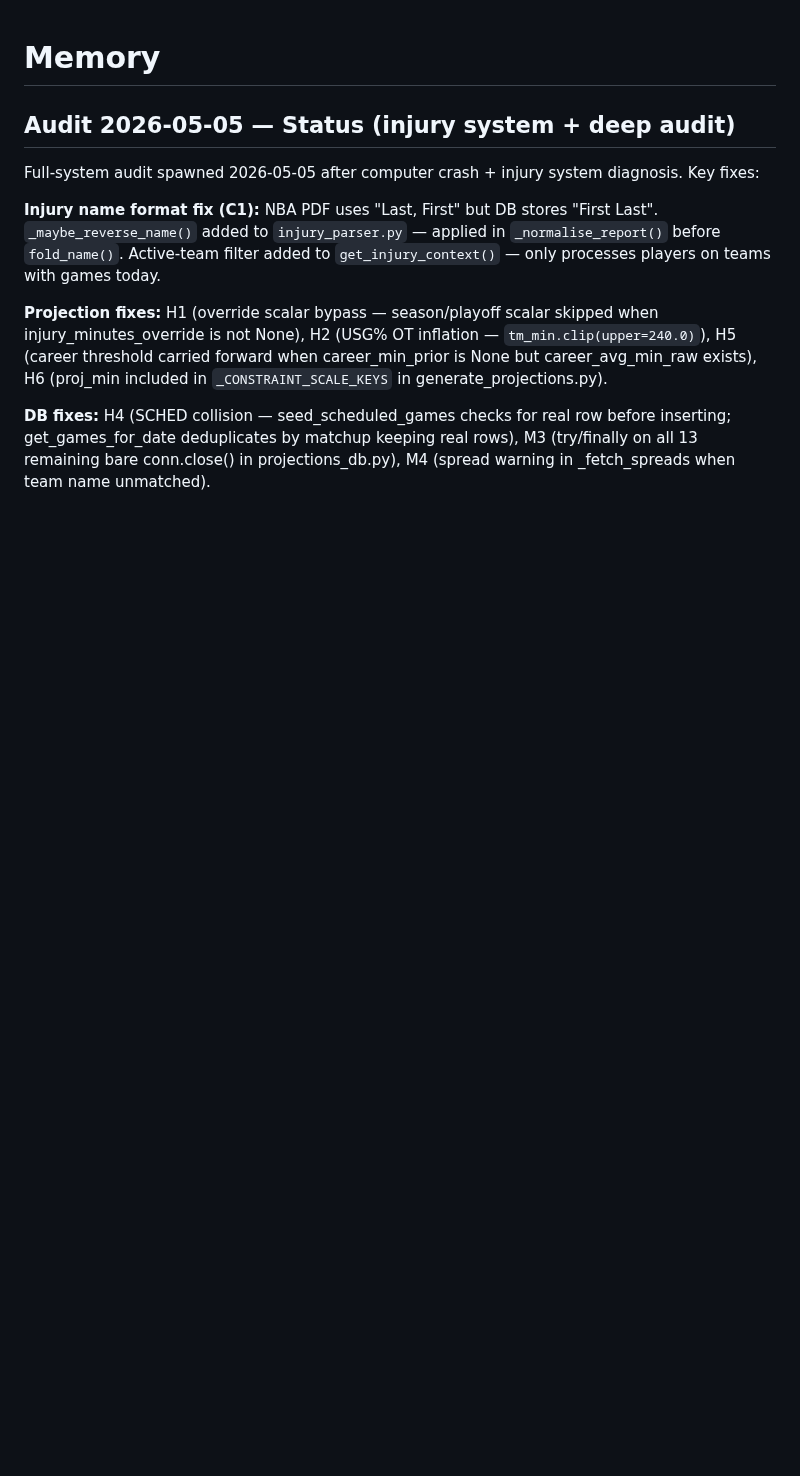
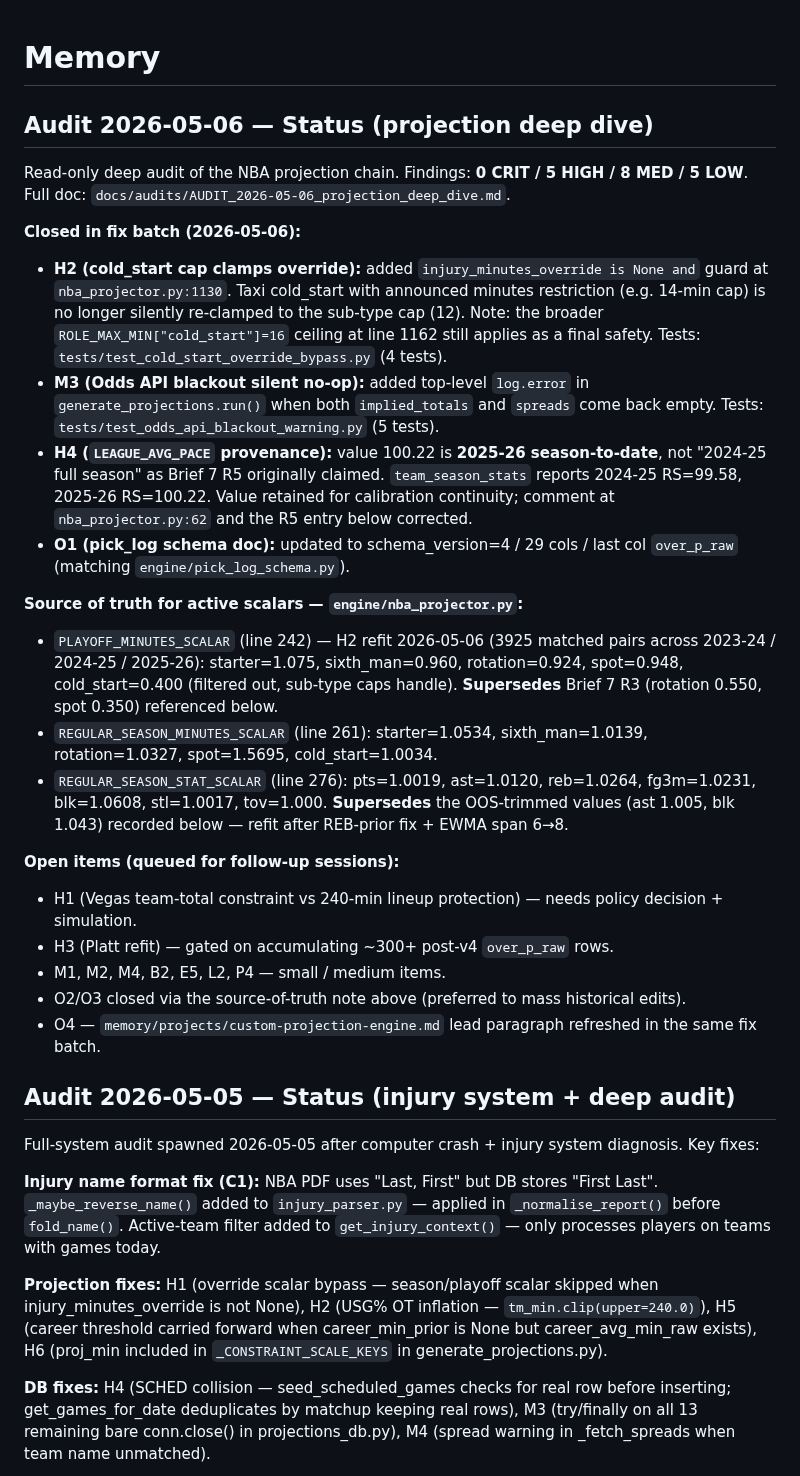
Before and after one commit to jonopeshut-hueonnyparlay/JonnyParlay, a Markdown page: CLAUDE.md, the part around the change. GitHub-like rendering; blank space fills up the shorter version.

Commit message:
docs: O2/O3/O4 add 2026-05-06 status block + refresh project lead
CLAUDE.md previously documented Brief 7 R3 playoff scalars
(rotation=0.550, spot=0.350) and OOS-trimmed REGULAR_SEASON_STAT_SCALAR
values (ast=1.005, blk=1.043) as if current.  Both have been superseded
in code: H2 refit 2026-05-06 (rotation=0.924, spot=0.948) and the
post-REB-prior + EWMA-span refit (ast=1.0120, blk=1.0608).

Rather than mass-editing historical session entries, add an Audit
2026-05-06 status block at the top of CLAUDE.md that lists current
scalar values with file:line pointers as the source of truth, and
flags the historical entries below as superseded.  Also folds in the
H2 / M3 / H4 / O1 fixes shipped in this session and the open queue
(H1, H3, M1/M2/M4, etc.).

Refresh memory/projects/custom-projection-engine.md lead paragraph —
the project is no longer a "fresh start"; it's built and the only
go-live blocker is shadow-CLV observation accumulation.

Audit ref: AUDIT_2026-05-06_projection_deep_dive.md §O.O2/O3/O4.

```diff
--- a/CLAUDE.md
+++ b/CLAUDE.md
@@ -1,4 +1,25 @@
 # Memory
+
+## Audit 2026-05-06 — Status (projection deep dive)
+Read-only deep audit of the NBA projection chain. Findings: **0 CRIT / 5 HIGH / 8 MED / 5 LOW**. Full doc: `docs/audits/AUDIT_2026-05-06_projection_deep_dive.md`.
+
+**Closed in fix batch (2026-05-06):**
+- **H2 (cold_start cap clamps override):** added `injury_minutes_override is None and` guard at `nba_projector.py:1130`. Taxi cold_start with announced minutes restriction (e.g. 14-min cap) is no longer silently re-clamped to the sub-type cap (12). Note: the broader `ROLE_MAX_MIN["cold_start"]=16` ceiling at line 1162 still applies as a final safety. Tests: `tests/test_cold_start_override_bypass.py` (4 tests).
+- **M3 (Odds API blackout silent no-op):** added top-level `log.error` in `generate_projections.run()` when both `implied_totals` and `spreads` come back empty. Tests: `tests/test_odds_api_blackout_warning.py` (5 tests).
+- **H4 (`LEAGUE_AVG_PACE` provenance):** value 100.22 is **2025-26 season-to-date**, not "2024-25 full season" as Brief 7 R5 originally claimed. `team_season_stats` reports 2024-25 RS=99.58, 2025-26 RS=100.22. Value retained for calibration continuity; comment at `nba_projector.py:62` and the R5 entry below corrected.
+- **O1 (pick_log schema doc):** updated to schema_version=4 / 29 cols / last col `over_p_raw` (matching `engine/pick_log_schema.py`).
+
+**Source of truth for active scalars — `engine/nba_projector.py`:**
+- `PLAYOFF_MINUTES_SCALAR` (line 242) — H2 refit 2026-05-06 (3925 matched pairs across 2023-24 / 2024-25 / 2025-26): starter=1.075, sixth_man=0.960, rotation=0.924, spot=0.948, cold_start=0.400 (filtered out, sub-type caps handle). **Supersedes** Brief 7 R3 (rotation 0.550, spot 0.350) referenced below.
+- `REGULAR_SEASON_MINUTES_SCALAR` (line 261): starter=1.0534, sixth_man=1.0139, rotation=1.0327, spot=1.5695, cold_start=1.0034.
+- `REGULAR_SEASON_STAT_SCALAR` (line 276): pts=1.0019, ast=1.0120, reb=1.0264, fg3m=1.0231, blk=1.0608, stl=1.0017, tov=1.000. **Supersedes** the OOS-trimmed values (ast 1.005, blk 1.043) recorded below — refit after REB-prior fix + EWMA span 6→8.
+
+**Open items (queued for follow-up sessions):**
+- H1 (Vegas team-total constraint vs 240-min lineup protection) — needs policy decision + simulation.
+- H3 (Platt refit) — gated on accumulating ~300+ post-v4 `over_p_raw` rows.
+- M1, M2, M4, B2, E5, L2, P4 — small / medium items.
+- O2/O3 closed via the source-of-truth note above (preferred to mass historical edits).
+- O4 — `memory/projects/custom-projection-engine.md` lead paragraph refreshed in the same fix batch.
 
 ## Audit 2026-05-05 — Status (injury system + deep audit)
 Full-system audit spawned 2026-05-05 after computer crash + injury system diagnosis. Key fixes:
```
Also changed, not shown: memory/projects/custom-projection-engine.md (+4 -2 lines).
